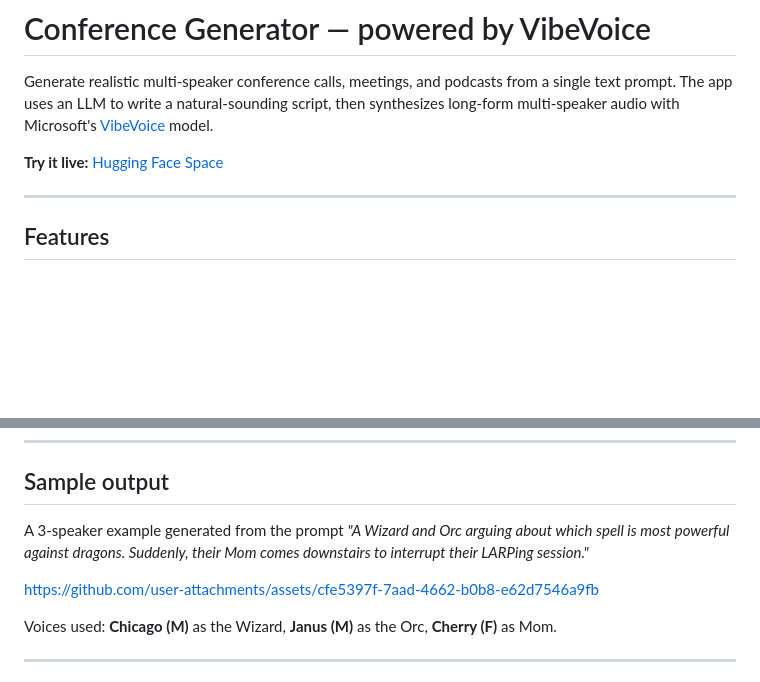
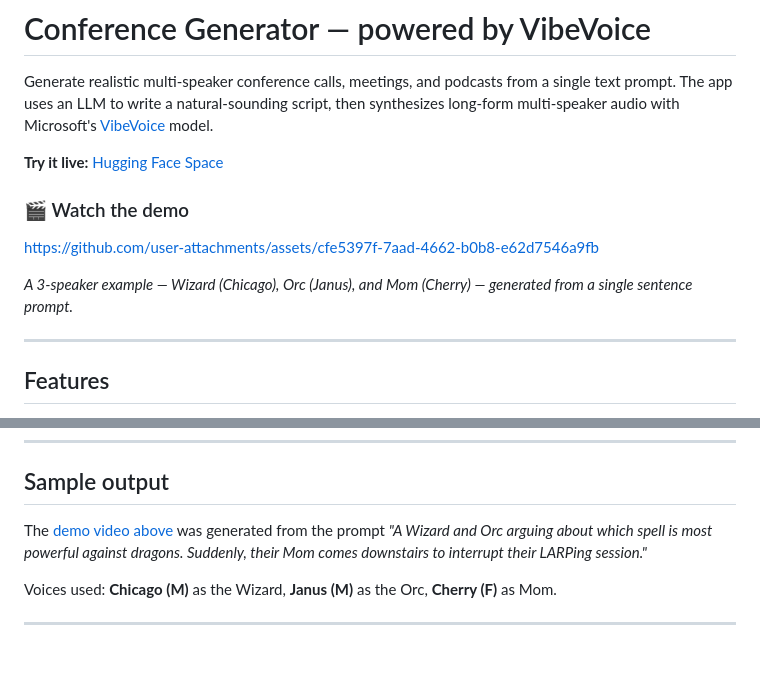
Before and after one commit to Josh-E-S/vibevoice-conference-generator, a Markdown page: README.md, 2 parts joined by grey strips. Rendered like a GitHub page; blank space fills up the shorter version.

Commit message:
Move demo video to top of README via GitHub user-attachments CDN
  - Embeds the waveform+narration video at the top of the README using
    GitHub's user-attachments CDN (plays inline on GitHub and HF)
  - Drops the large in-repo WAV sample since the video supersedes it
  - Gitignores public/sample-generations/*.{mp4,wav} so future large
    media stays external

```diff
--- a/README.md
+++ b/README.md
@@ -7,6 +7,16 @@
 Generate realistic multi-speaker conference calls, meetings, and podcasts from a single text prompt. The app uses an LLM to write a natural-sounding script, then synthesizes long-form multi-speaker audio with Microsoft's [VibeVoice](https://huggingface.co/microsoft/VibeVoice-1.5B) model.
 
 **Try it live:** [Hugging Face Space](https://huggingface.co/spaces/ACloudCenter/Conference-Generator-VibeVoice)
+
+### 🎬 Watch the demo
+
+
+
+https://github.com/user-attachments/assets/cfe5397f-7aad-4662-b0b8-e62d7546a9fb
+
+
+
+*A 3-speaker example — Wizard (Chicago), Orc (Janus), and Mom (Cherry) — generated from a single sentence prompt.*
 
 ---
 
@@ -61,12 +71,7 @@ Full-length multi-speaker audio, ready to play or download as a WAV.
 
 ## Sample output
 
-A 3-speaker example generated from the prompt _"A Wizard and Orc arguing about which spell is most powerful against dragons. Suddenly, their Mom comes downstairs to interrupt their LARPing session."_
-
-
-
-https://github.com/user-attachments/assets/cfe5397f-7aad-4662-b0b8-e62d7546a9fb
-
+The [demo video above](#-watch-the-demo) was generated from the prompt _"A Wizard and Orc arguing about which spell is most powerful against dragons. Suddenly, their Mom comes downstairs to interrupt their LARPing session."_
 
 Voices used: **Chicago (M)** as the Wizard, **Janus (M)** as the Orc, **Cherry (F)** as Mom.
 
```
